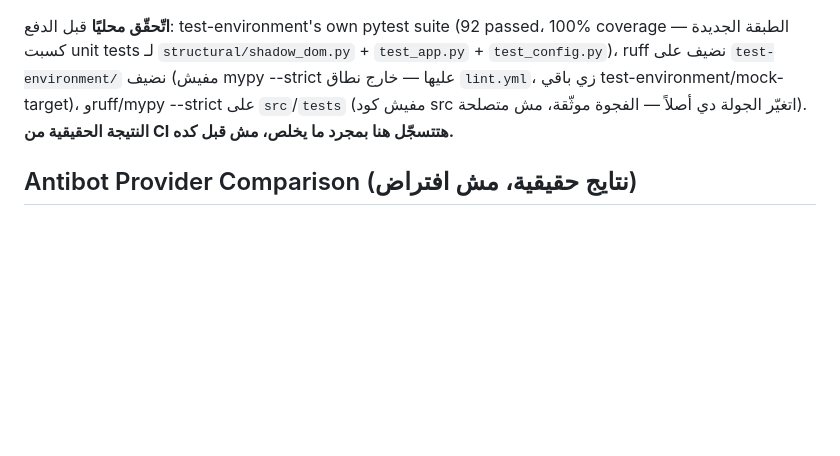
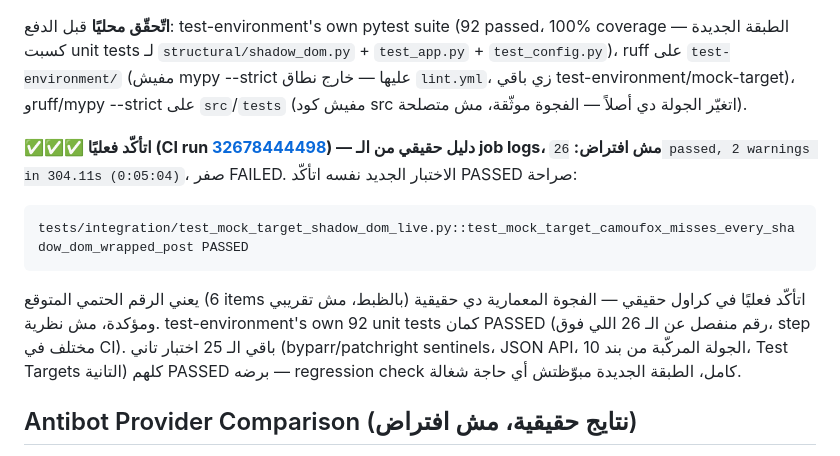
Before and after one commit to malekazmy00/TITAN-APEX, a Markdown page: docs/REQUIREMENTS.md, the part around the change. Rendered like a GitHub page; blank space fills up the shorter version.

````diff
--- a/docs/REQUIREMENTS.md
+++ b/docs/REQUIREMENTS.md
@@ -1188,11 +1188,23 @@ Playwright locators بتسأل الصفحة الحية بدل parsel على `pag
 **اتّحقّق محليًا** قبل الدفع: test-environment's own pytest suite (92
 passed، 100% coverage — الطبقة الجديدة كسبت unit tests لـ
 `structural/shadow_dom.py` + `test_app.py` + `test_config.py`)، ruff
-نضيف على `test-environment/` نضيف (مفيش mypy --strict عليها — خارج
-نطاق `lint.yml`، زي باقي test-environment/mock-target)، وruff/mypy
---strict على `src`/`tests` (مفيش كود src اتغيّر الجولة دي أصلاً — الفجوة
-موثّقة، مش متصلحة). **النتيجة الحقيقية من CI هتتسجّل هنا بمجرد ما يخلص،
-مش قبل كده.**
+على `test-environment/` (مفيش mypy --strict عليها — خارج نطاق
+`lint.yml`، زي باقي test-environment/mock-target)، وruff/mypy --strict
+على `src`/`tests` (مفيش كود src اتغيّر الجولة دي أصلاً — الفجوة موثّقة،
+مش متصلحة).
+
+**✅✅✅ اتأكّد فعليًا (CI run [32678444498](https://github.com/malekazmy00/TITAN-APEX/actions/runs/32678444498)) — دليل حقيقي من الـ job logs، مش افتراض:**
+`26 passed, 2 warnings in 304.11s (0:05:04)`، صفر FAILED. الاختبار
+الجديد نفسه اتأكّد PASSED صراحة:
+```
+tests/integration/test_mock_target_shadow_dom_live.py::test_mock_target_camoufox_misses_every_shadow_dom_wrapped_post PASSED
+```
+يعني الرقم الحتمي المتوقع (6 items بالظبط، مش تقريبي) اتأكّد فعليًا في
+كراول حقيقي — الفجوة المعمارية دي حقيقية ومؤكدة، مش نظرية. test-environment's
+own 92 unit tests كمان PASSED (رقم منفصل عن الـ 26 اللي فوق، step
+مختلف في CI). باقي الـ 25 اختبار تاني (byparr/patchright sentinels،
+JSON API، الجولة المركّبة من بند 10، Test Targets التانية) كلهم PASSED
+برضه — regression check كامل، الطبقة الجديدة مبوّظتش أي حاجة شغالة.
 
 ## Antibot Provider Comparison (نتايج حقيقية، مش افتراض)
 
````
Also changed, not shown: docs/OBSTACLE_MAP_AND_ESCALATION_SCHEDULE.md (+10 -4 lines), test-environment/CHANGELOG.md (+1 -1 lines).
